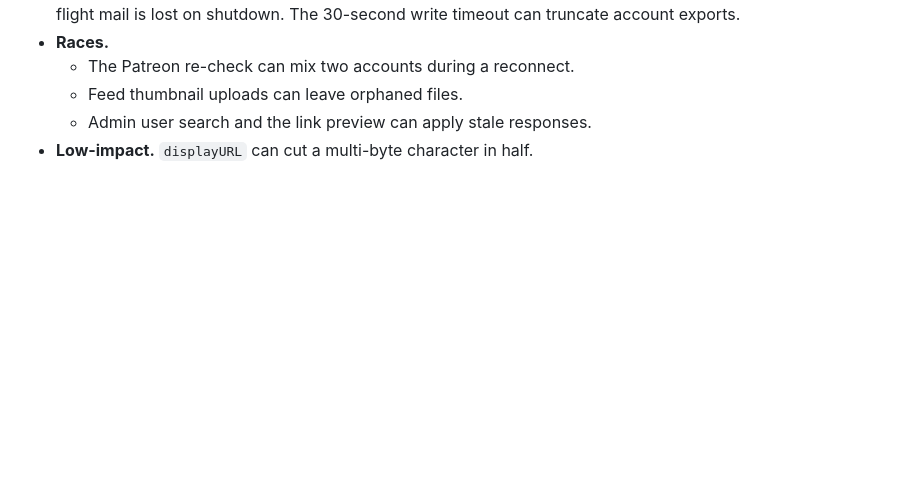
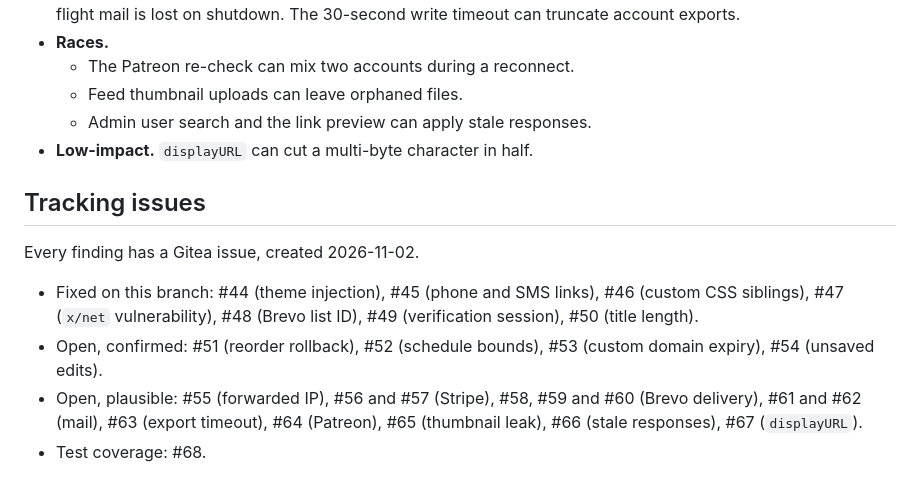
Before and after one commit to PatrickFanella/kork, a Markdown page: docs/reviews/2026-11-02-bug-review.md, the part around the change. Rendered like a GitHub page; blank space fills up the shorter version.

Commit message:
docs: link the bug review findings to their Gitea issues
Co-Authored-By: Claude Opus 5.5 <noreply@anthropic.com>

```diff
--- a/docs/reviews/2026-11-02-bug-review.md
+++ b/docs/reviews/2026-11-02-bug-review.md
@@ -99,3 +99,17 @@ Plausible, not reproduced:
   - Feed thumbnail uploads can leave orphaned files.
   - Admin user search and the link preview can apply stale responses.
 - **Low-impact.** `displayURL` can cut a multi-byte character in half.
+
+## Tracking issues
+
+Every finding has a Gitea issue, created 2026-11-02.
+
+- Fixed on this branch: #44 (theme injection), #45 (phone and SMS links),
+  #46 (custom CSS siblings), #47 (`x/net` vulnerability), #48 (Brevo list ID),
+  #49 (verification session), #50 (title length).
+- Open, confirmed: #51 (reorder rollback), #52 (schedule bounds),
+  #53 (custom domain expiry), #54 (unsaved edits).
+- Open, plausible: #55 (forwarded IP), #56 and #57 (Stripe), #58, #59 and #60
+  (Brevo delivery), #61 and #62 (mail), #63 (export timeout), #64 (Patreon),
+  #65 (thumbnail leak), #66 (stale responses), #67 (`displayURL`).
+- Test coverage: #68.
```
